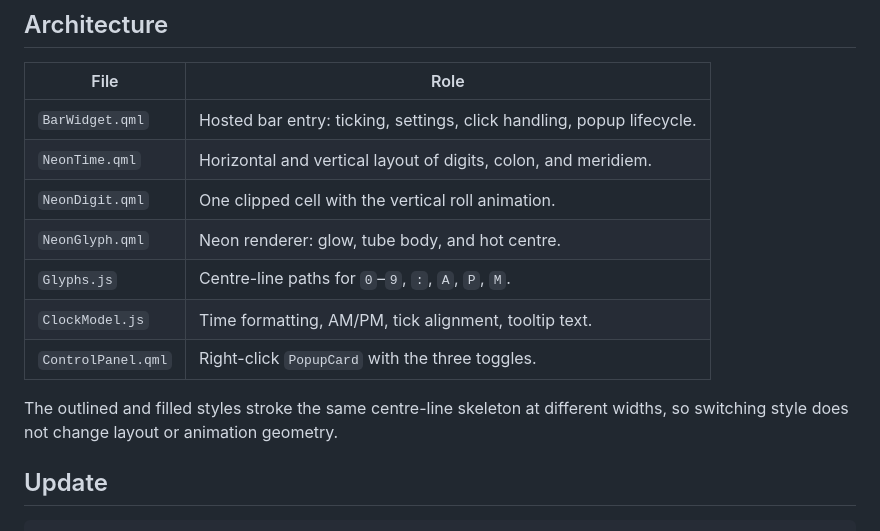
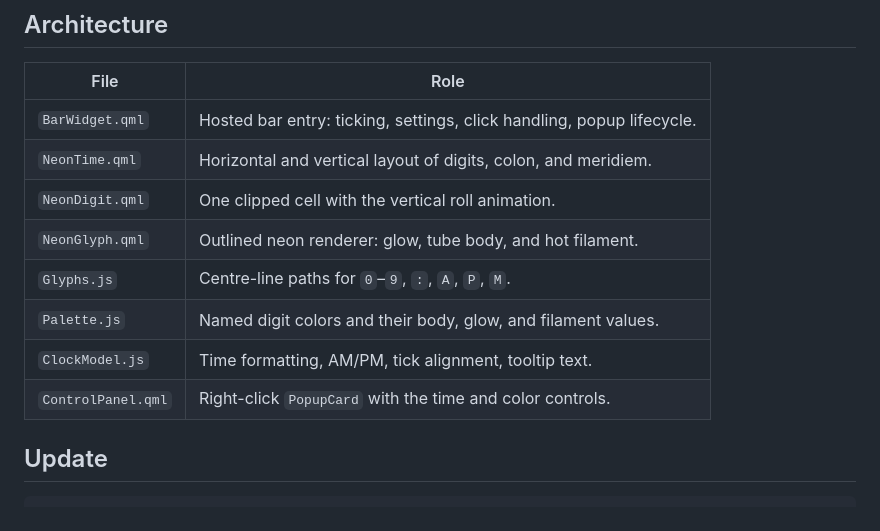
Before and after one commit to kambiz-aghaiepour/omarchy-neon-clock, a Markdown page: README.md, the part around one of its changes. GitHub-like rendering.

```diff
--- a/README.md
+++ b/README.md
@@ -78,14 +79,11 @@ It writes `preview/neon-clock-preview.png` using the offscreen Qt platform.
 | `BarWidget.qml` | Hosted bar entry: ticking, settings, click handling, popup lifecycle. |
 | `NeonTime.qml` | Horizontal and vertical layout of digits, colon, and meridiem. |
 | `NeonDigit.qml` | One clipped cell with the vertical roll animation. |
-| `NeonGlyph.qml` | Neon renderer: glow, tube body, and hot centre. |
+| `NeonGlyph.qml` | Outlined neon renderer: glow, tube body, and hot filament. |
 | `Glyphs.js` | Centre-line paths for `0`–`9`, `:`, `A`, `P`, `M`. |
+| `Palette.js` | Named digit colors and their body, glow, and filament values. |
 | `ClockModel.js` | Time formatting, AM/PM, tick alignment, tooltip text. |
-| `ControlPanel.qml` | Right-click `PopupCard` with the three toggles. |
-
-The outlined and filled styles stroke the same centre-line skeleton at
-different widths, so switching style does not change layout or animation
-geometry.
+| `ControlPanel.qml` | Right-click `PopupCard` with the time and color controls. |
 
 ## Update
 
```
Also changed, not shown: other parts of README.md (+10 -9 lines), preview/neon-clock-preview.png, 12 other files.
